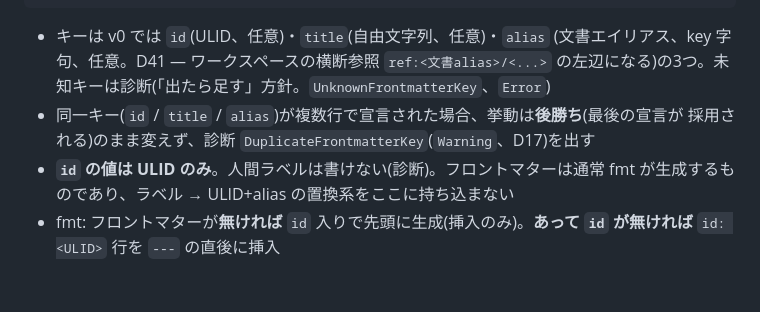
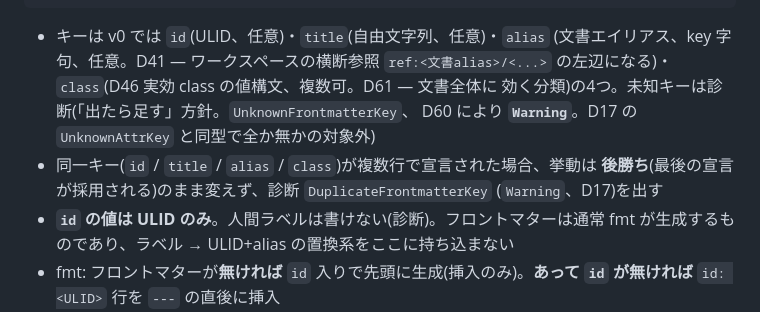
Before and after one commit to kuro1981/strata, a Markdown page: docs/sml-spec.md, the part around the change. GitHub-like rendering; blank space fills up the shorter version.

Commit message:
docs: sml-spec §2.1 のフロントマター記述を D60/D61 に追随
§2.1(現在の状態を説明する箇所)がまだ「id/title/aliasの3キー・
UnknownFrontmatterKeyはError」という D60/D61 以前の記述のままだった
(パイロット移行ドキュメント更新の際に見つかった記載漏れ)。4キー
(class 追加)・Warning(D60)に修正。D41 は裁定時点のスナップショット
記録のため意図的に変更しない(他の Dn と同じ扱い)。

Co-Authored-By: Claude Fable 5 <noreply@anthropic.com>

```diff
--- a/docs/sml-spec.md
+++ b/docs/sml-spec.md
@@ -291,9 +291,12 @@ title: 機械学習モデルの評価レポート
 
 - キーは v0 では `id`(ULID、任意)・`title`(自由文字列、任意)・`alias`
   (文書エイリアス、key 字句、任意。D41 — ワークスペースの横断参照 `ref:<文書alias>/<...>`
-  の左辺になる)の3つ。未知キーは診断(「出たら足す」方針。`UnknownFrontmatterKey`、`Error`)
-- 同一キー(`id` / `title` / `alias`)が複数行で宣言された場合、挙動は**後勝ち**(最後の宣言が
-  採用される)のまま変えず、診断 `DuplicateFrontmatterKey`(`Warning`、D17)を出す
+  の左辺になる)・`class`(D46 実効 class の値構文、複数可。D61 — 文書全体に
+  効く分類)の4つ。未知キーは診断(「出たら足す」方針。`UnknownFrontmatterKey`、
+  D60 により **`Warning`**。D17 の `UnknownAttrKey` と同型で全か無かの対象外)
+- 同一キー(`id` / `title` / `alias` / `class`)が複数行で宣言された場合、挙動は
+  **後勝ち**(最後の宣言が採用される)のまま変えず、診断 `DuplicateFrontmatterKey`
+  (`Warning`、D17)を出す
 - **`id` の値は ULID のみ**。人間ラベルは書けない(診断)。フロントマターは通常
   fmt が生成するものであり、ラベル → ULID+alias の置換系をここに持ち込まない
 - fmt: フロントマターが**無ければ** `id` 入りで先頭に生成(挿入のみ)。**あって
```
